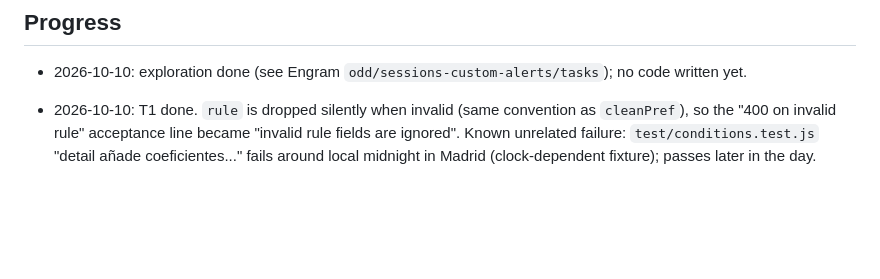
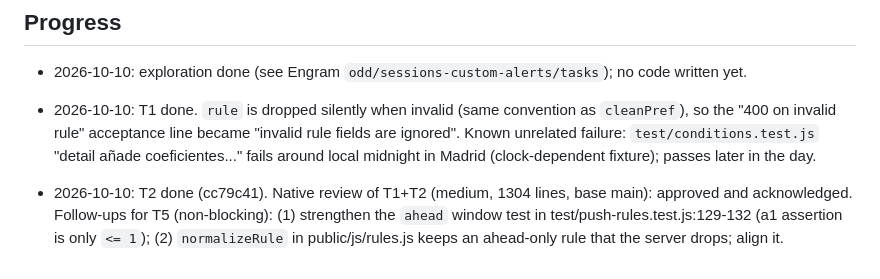
Before and after one commit to olopezr/marea, a Markdown page: odd/tasks/sessions-custom-alerts.md, the part around the change. Drawn GitHub-style; blank space fills up the shorter version.

Commit message:
docs(odd): estado de T1 y T2 y pendientes de la revisión

```diff
--- a/odd/tasks/sessions-custom-alerts.md
+++ b/odd/tasks/sessions-custom-alerts.md
@@ -51,3 +51,4 @@ Strategy `ask-on-risk`; forecast over 400 lines, so the branch will be sliced pe
 - 2026-10-10: exploration done (see Engram `odd/sessions-custom-alerts/tasks`); no code written yet.
 
 - 2026-10-10: T1 done. `rule` is dropped silently when invalid (same convention as `cleanPref`), so the "400 on invalid rule" acceptance line became "invalid rule fields are ignored". Known unrelated failure: `test/conditions.test.js` "detail añade coeficientes..." fails around local midnight in Madrid (clock-dependent fixture); passes later in the day.
+- 2026-10-10: T2 done (cc79c41). Native review of T1+T2 (medium, 1304 lines, base main): approved and acknowledged. Follow-ups for T5 (non-blocking): (1) strengthen the `ahead` window test in test/push-rules.test.js:129-132 (a1 assertion is only `<= 1`); (2) `normalizeRule` in public/js/rules.js keeps an ahead-only rule that the server drops; align it.
```
